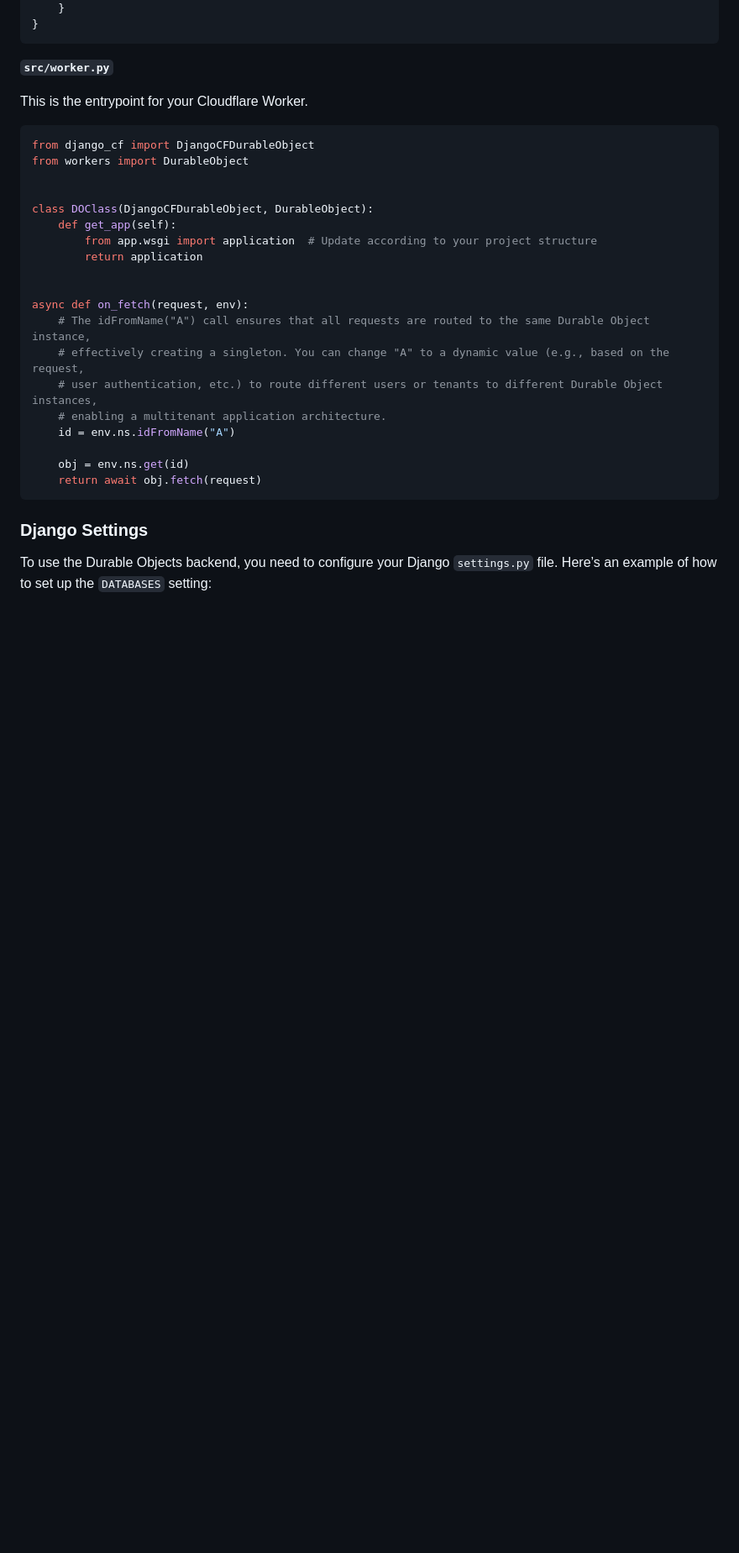
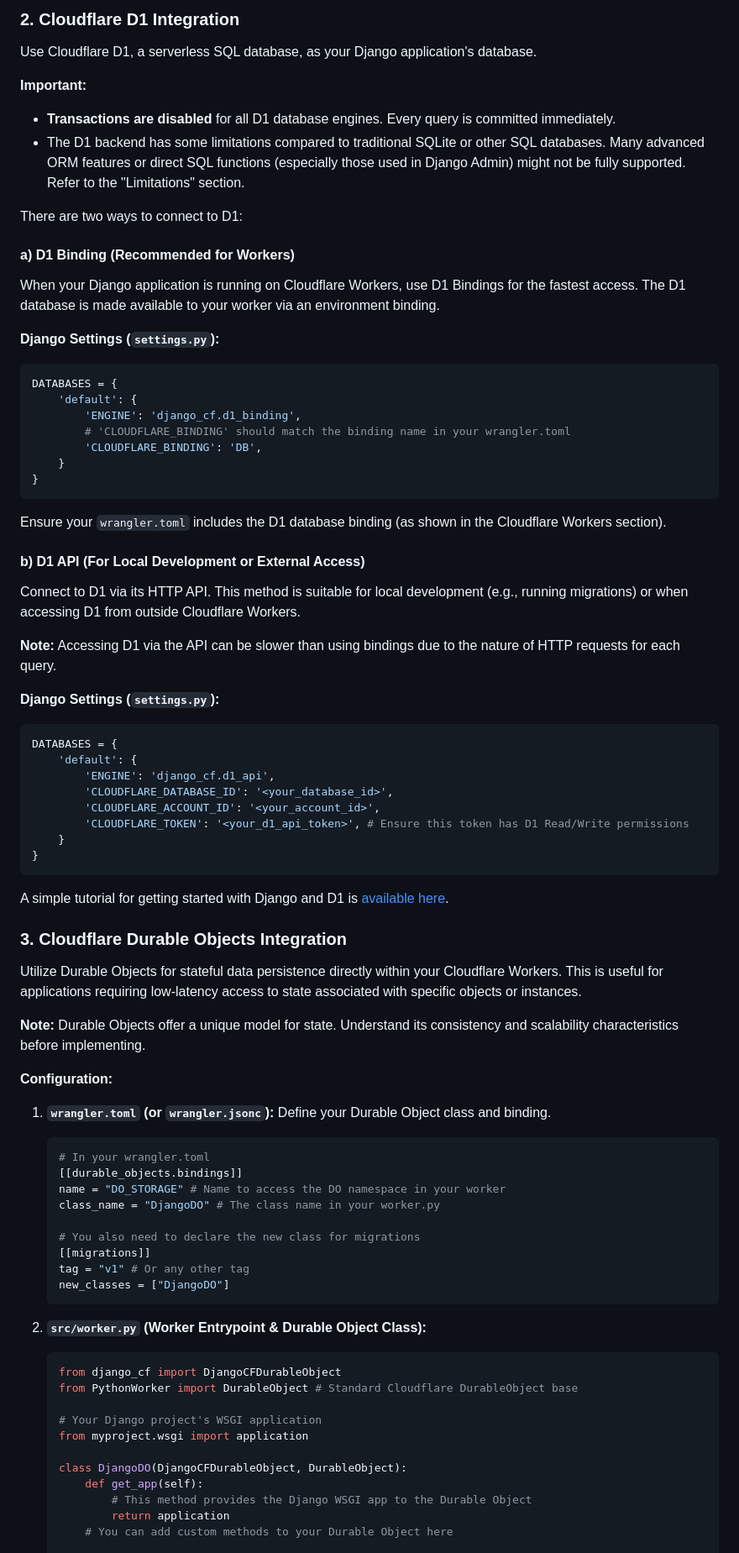
Before and after one commit to G4brym/django-cf, a Markdown page: README.md, the part around one of its changes. Shown at 84% size. Rendered like a GitHub page; blank space fills up the shorter version.

````diff
--- a/README.md
+++ b/README.md
@@ -69,34 +162,82 @@ This file configures your Cloudflare Worker, including Durable Object bindings.
+### 2. Cloudflare D1 Integration
+
+Use Cloudflare D1, a serverless SQL database, as your Django application's database.
+
+**Important:**
+*   **Transactions are disabled** for all D1 database engines. Every query is committed immediately.
+*   The D1 backend has some limitations compared to traditional SQLite or other SQL databases. Many advanced ORM features or direct SQL functions (especially those used in Django Admin) might not be fully supported. Refer to the "Limitations" section.
+
+There are two ways to connect to D1:
+
+#### a) D1 Binding (Recommended for Workers)
+
+When your Django application is running on Cloudflare Workers, use D1 Bindings for the fastest access. The D1 database is made available to your worker via an environment binding.
+
+**Django Settings (`settings.py`):**
+```python
+DATABASES = {
+    'default': {
+        'ENGINE': 'django_cf.d1_binding',
+        # 'CLOUDFLARE_BINDING' should match the binding name in your wrangler.toml
+        'CLOUDFLARE_BINDING': 'DB',
+    }
+}
+```
+Ensure your `wrangler.toml` includes the D1 database binding (as shown in the Cloudflare Workers section).
+
+#### b) D1 API (For Local Development or External Access)
+
+Connect to D1 via its HTTP API. This method is suitable for local development (e.g., running migrations) or when accessing D1 from outside Cloudflare Workers.
+
+**Note:** Accessing D1 via the API can be slower than using bindings due to the nature of HTTP requests for each query.
+
+**Django Settings (`settings.py`):**
+```python
+DATABASES = {
+    'default': {
+        'ENGINE': 'django_cf.d1_api',
+        'CLOUDFLARE_DATABASE_ID': '<your_database_id>',
+        'CLOUDFLARE_ACCOUNT_ID': '<your_account_id>',
+        'CLOUDFLARE_TOKEN': '<your_d1_api_token>', # Ensure this token has D1 Read/Write permissions
     }
 }
 ```
 
-**`src/worker.py`**
+A simple tutorial for getting started with Django and D1 is [available here](https://massadas.com/posts/django-meets-cloudflare-d1/).
 
-This is the entrypoint for your Cloudflare Worker.
+### 3. Cloudflare Durable Objects Integration
 
-```python
-from django_cf import DjangoCFDurableObject
-from workers import DurableObject
+Utilize Durable Objects for stateful data persistence directly within your Cloudflare Workers. This is useful for applications requiring low-latency access to state associated with specific objects or instances.
 
+**Note:** Durable Objects offer a unique model for state. Understand its consistency and scalability characteristics before implementing.
 
-class DOClass(DjangoCFDurableObject, DurableObject):
-    def get_app(self):
-        from app.wsgi import application  # Update according to your project structure
-        return application
+**Configuration:**
 
+1.  **`wrangler.toml` (or `wrangler.jsonc`):**
+    Define your Durable Object class and binding.
+    ```toml
+    # In your wrangler.toml
+    [[durable_objects.bindings]]
+    name = "DO_STORAGE" # Name to access the DO namespace in your worker
+    class_name = "DjangoDO" # The class name in your worker.py
 
-async def on_fetch(request, env):
-    # The idFromName("A") call ensures that all requests are routed to the same Durable Object instance,
-    # effectively creating a singleton. You can change "A" to a dynamic value (e.g., based on the request,
-    # user authentication, etc.) to route different users or tenants to different Durable Object instances,
-    # enabling a multitenant application architecture.
-    id = env.ns.idFromName("A")
+    # You also need to declare the new class for migrations
+    [[migrations]]
+    tag = "v1" # Or any other tag
+    new_classes = ["DjangoDO"]
+    ```
 
-    obj = env.ns.get(id)
-    return await obj.fetch(request)
-```
+2.  **`src/worker.py` (Worker Entrypoint & Durable Object Class):**
+    ```python
+    from django_cf import DjangoCFDurableObject
+    from PythonWorker import DurableObject # Standard Cloudflare DurableObject base
 
-### Django Settings
+    # Your Django project's WSGI application
+    from myproject.wsgi import application
 
-To use the Durable Objects backend, you need to configure your Django `settings.py` file. Here’s an example of how to set up the `DATABASES` setting:
+    class DjangoDO(DjangoCFDurableObject, DurableObject):
+        def get_app(self):
+            # This method provides the Django WSGI app to the Durable Object
+            return application
+        # You can add custom methods to your Durable Object here
 
````
Also changed, not shown: other parts of README.md (+181 -235 lines).
